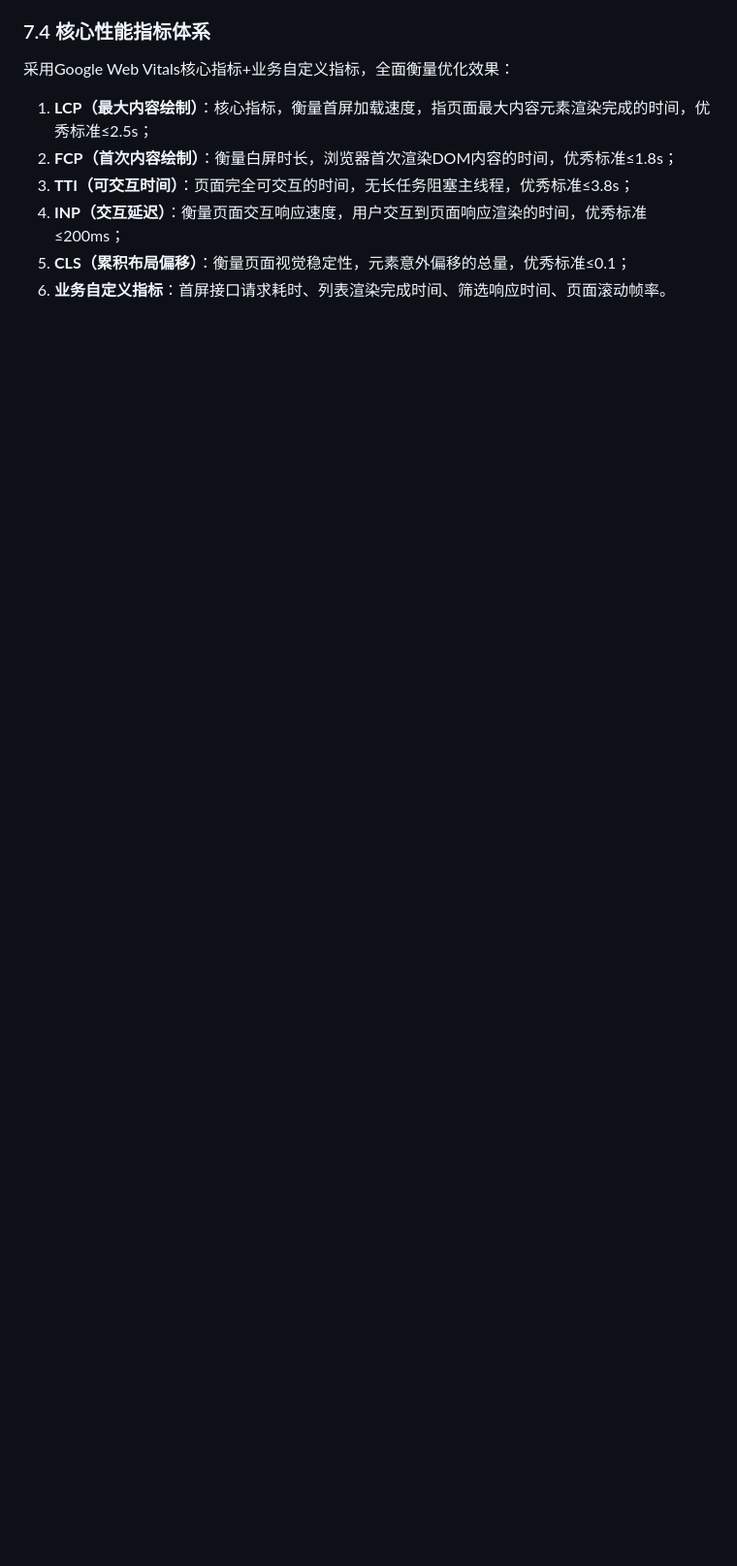
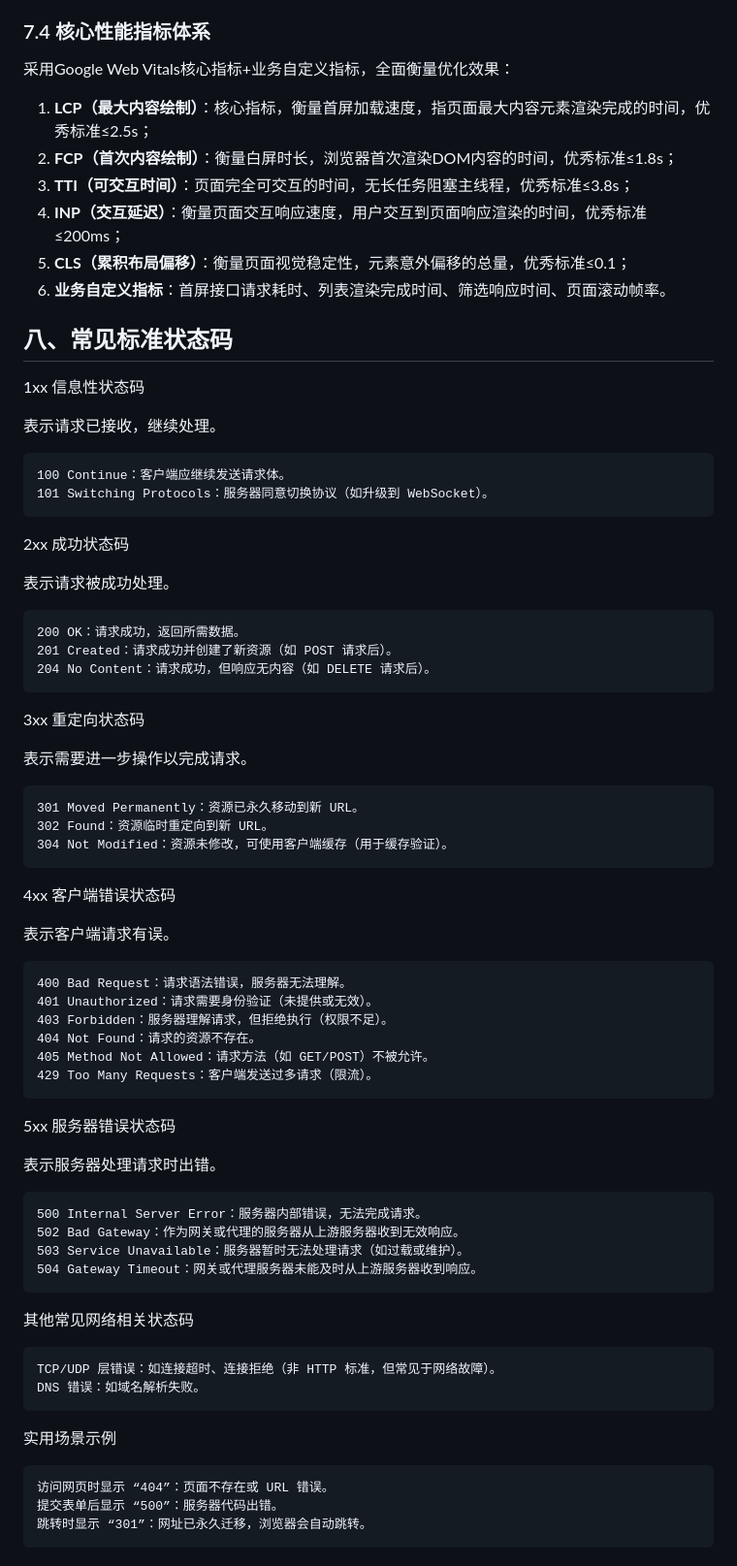
Before and after one commit to xiixhaah/study, a Markdown page: lesson6/readme.md, the part around the change. Shown at 97% size. Drawn GitHub-style; blank space fills up the shorter version.

Commit message:
feat: 26.04.19

```diff
--- a/lesson6/readme.md
+++ b/lesson6/readme.md
@@ -373,3 +373,59 @@ Hook抽离的本质，是**将组件中与UI无关的、可复用的业务逻辑
 4.  **INP（交互延迟）**：衡量页面交互响应速度，用户交互到页面响应渲染的时间，优秀标准≤200ms；
 5.  **CLS（累积布局偏移）**：衡量页面视觉稳定性，元素意外偏移的总量，优秀标准≤0.1；
 6.  **业务自定义指标**：首屏接口请求耗时、列表渲染完成时间、筛选响应时间、页面滚动帧率。
+
+## 八、常见标准状态码
+
+1xx 信息性状态码
+
+表示请求已接收，继续处理。
+
+    100 Continue：客户端应继续发送请求体。
+    101 Switching Protocols：服务器同意切换协议（如升级到 WebSocket）。
+
+2xx 成功状态码
+
+表示请求被成功处理。
+
+    200 OK：请求成功，返回所需数据。
+    201 Created：请求成功并创建了新资源（如 POST 请求后）。
+    204 No Content：请求成功，但响应无内容（如 DELETE 请求后）。
+
+3xx 重定向状态码
+
+表示需要进一步操作以完成请求。
+
+    301 Moved Permanently：资源已永久移动到新 URL。
+    302 Found：资源临时重定向到新 URL。
+    304 Not Modified：资源未修改，可使用客户端缓存（用于缓存验证）。
+
+4xx 客户端错误状态码
+
+表示客户端请求有误。
+
+    400 Bad Request：请求语法错误，服务器无法理解。
+    401 Unauthorized：请求需要身份验证（未提供或无效）。
+    403 Forbidden：服务器理解请求，但拒绝执行（权限不足）。
+    404 Not Found：请求的资源不存在。
+    405 Method Not Allowed：请求方法（如 GET/POST）不被允许。
+    429 Too Many Requests：客户端发送过多请求（限流）。
+
+5xx 服务器错误状态码
+
+表示服务器处理请求时出错。
+
+    500 Internal Server Error：服务器内部错误，无法完成请求。
+    502 Bad Gateway：作为网关或代理的服务器从上游服务器收到无效响应。
+    503 Service Unavailable：服务器暂时无法处理请求（如过载或维护）。
+    504 Gateway Timeout：网关或代理服务器未能及时从上游服务器收到响应。
+
+其他常见网络相关状态码
+
+    TCP/UDP 层错误：如连接超时、连接拒绝（非 HTTP 标准，但常见于网络故障）。
+    DNS 错误：如域名解析失败。
+
+实用场景示例
+
+    访问网页时显示 “404”：页面不存在或 URL 错误。
+    提交表单后显示 “500”：服务器代码出错。
+    跳转时显示 “301”：网址已永久迁移，浏览器会自动跳转。
```
